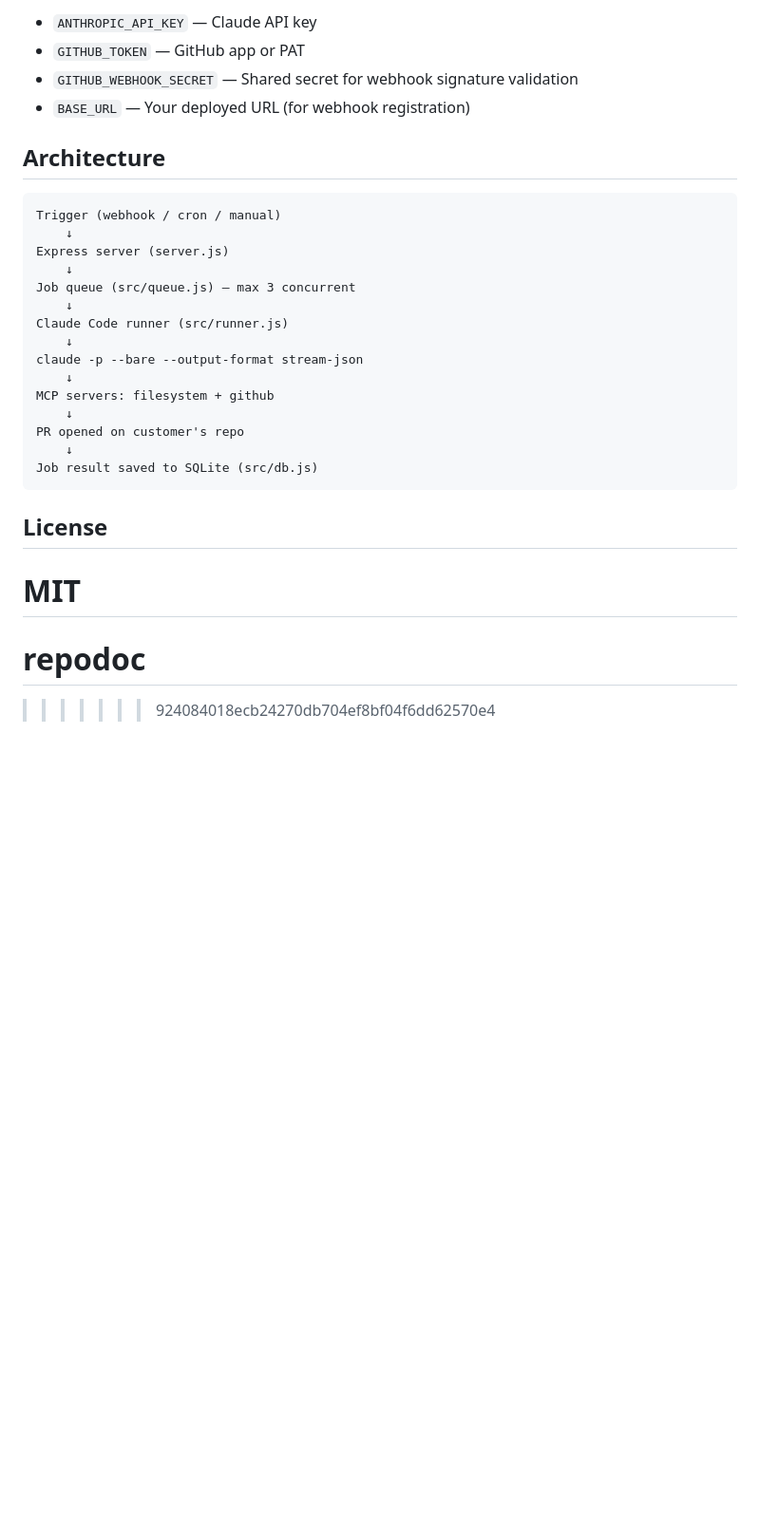
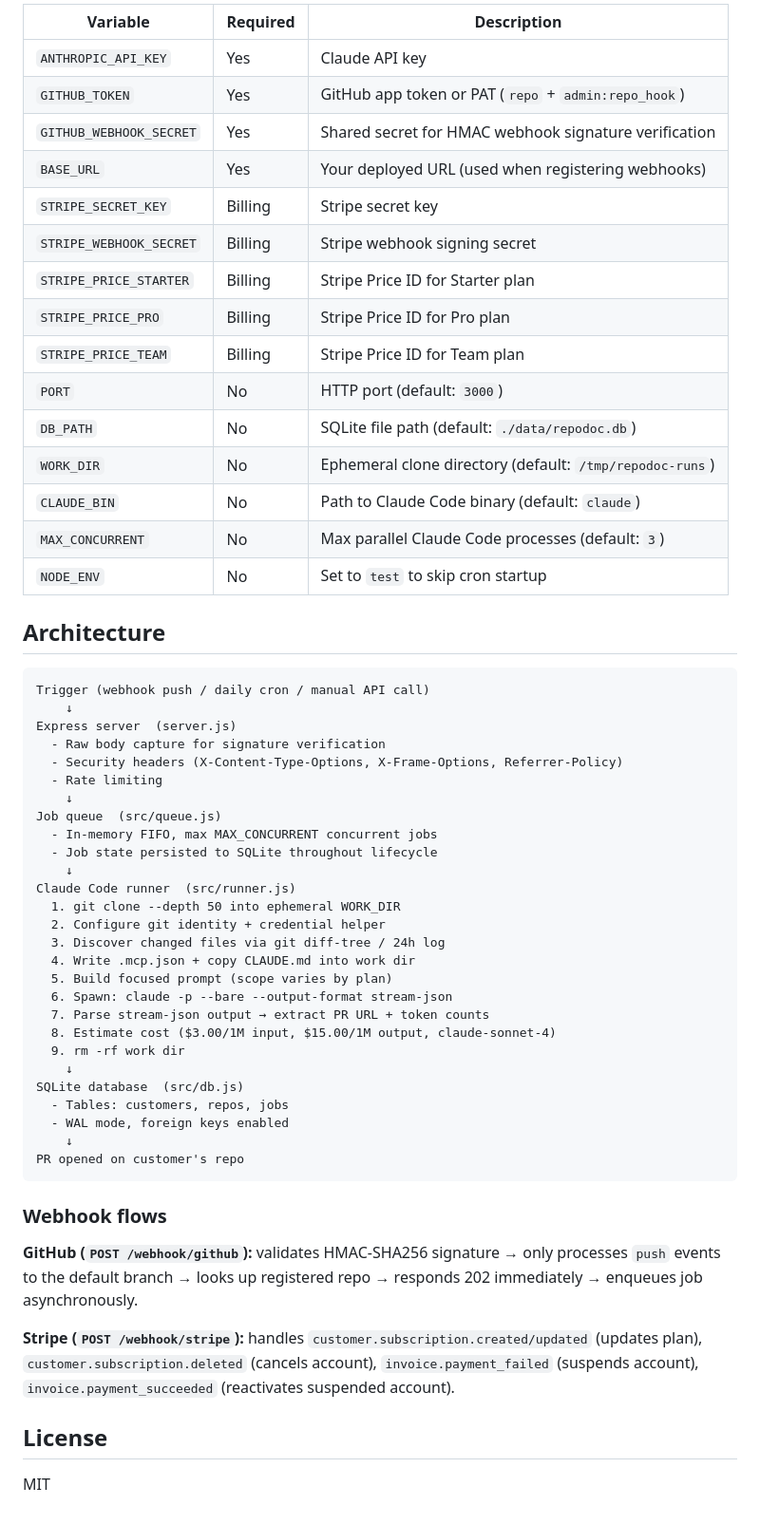
Before and after one commit to soroushsaririan/pushscribe, a Markdown page: README.md, the part around one of its changes. Shown at 95% size. Drawn GitHub-style; blank space fills up the shorter version.

````diff
--- a/README.md
+++ b/README.md
@@ -103,32 +112,60 @@ See `.env.example` for a full list. Required:
 
-- `ANTHROPIC_API_KEY` — Claude API key
-- `GITHUB_TOKEN` — GitHub app or PAT
-- `GITHUB_WEBHOOK_SECRET` — Shared secret for webhook signature validation
-- `BASE_URL` — Your deployed URL (for webhook registration)
+| Variable | Required | Description |
+|----------|----------|-------------|
+| `ANTHROPIC_API_KEY` | Yes | Claude API key |
+| `GITHUB_TOKEN` | Yes | GitHub app token or PAT (`repo` + `admin:repo_hook`) |
+| `GITHUB_WEBHOOK_SECRET` | Yes | Shared secret for HMAC webhook signature verification |
+| `BASE_URL` | Yes | Your deployed URL (used when registering webhooks) |
+| `STRIPE_SECRET_KEY` | Billing | Stripe secret key |
+| `STRIPE_WEBHOOK_SECRET` | Billing | Stripe webhook signing secret |
+| `STRIPE_PRICE_STARTER` | Billing | Stripe Price ID for Starter plan |
+| `STRIPE_PRICE_PRO` | Billing | Stripe Price ID for Pro plan |
+| `STRIPE_PRICE_TEAM` | Billing | Stripe Price ID for Team plan |
+| `PORT` | No | HTTP port (default: `3000`) |
+| `DB_PATH` | No | SQLite file path (default: `./data/repodoc.db`) |
+| `WORK_DIR` | No | Ephemeral clone directory (default: `/tmp/repodoc-runs`) |
+| `CLAUDE_BIN` | No | Path to Claude Code binary (default: `claude`) |
+| `MAX_CONCURRENT` | No | Max parallel Claude Code processes (default: `3`) |
+| `NODE_ENV` | No | Set to `test` to skip cron startup |
 
 ## Architecture
 
 ```
-Trigger (webhook / cron / manual)
+Trigger (webhook push / daily cron / manual API call)
     ↓
-Express server (server.js)
+Express server  (server.js)
+  - Raw body capture for signature verification
+  - Security headers (X-Content-Type-Options, X-Frame-Options, Referrer-Policy)
+  - Rate limiting
     ↓
-Job queue (src/queue.js) — max 3 concurrent
+Job queue  (src/queue.js)
+  - In-memory FIFO, max MAX_CONCURRENT concurrent jobs
+  - Job state persisted to SQLite throughout lifecycle
     ↓
-Claude Code runner (src/runner.js)
+Claude Code runner  (src/runner.js)
+  1. git clone --depth 50 into ephemeral WORK_DIR
+  2. Configure git identity + credential helper
+  3. Discover changed files via git diff-tree / 24h log
+  4. Write .mcp.json + copy CLAUDE.md into work dir
+  5. Build focused prompt (scope varies by plan)
+  6. Spawn: claude -p --bare --output-format stream-json
+  7. Parse stream-json output → extract PR URL + token counts
+  8. Estimate cost ($3.00/1M input, $15.00/1M output, claude-sonnet-4)
+  9. rm -rf work dir
     ↓
-claude -p --bare --output-format stream-json
-    ↓
-MCP servers: filesystem + github
+SQLite database  (src/db.js)
+  - Tables: customers, repos, jobs
+  - WAL mode, foreign keys enabled
     ↓
 PR opened on customer's repo
-    ↓
-Job result saved to SQLite (src/db.js)
 ```
+
+### Webhook flows
+
+**GitHub (`POST /webhook/github`):** validates HMAC-SHA256 signature → only processes `push` events to the default branch → looks up registered repo → responds 202 immediately → enqueues job asynchronously.
+
+**Stripe (`POST /webhook/stripe`):** handles `customer.subscription.created/updated` (updates plan), `customer.subscription.deleted` (cancels account), `invoice.payment_failed` (suspends account), `invoice.payment_succeeded` (reactivates suspended account).
 
 ## License
 
 MIT
-=======
-# repodoc
->>>>>>> 924084018ecb24270db704ef8bf04f6dd62570e4
````
Also changed, not shown: other parts of README.md (+28 -19 lines), CHANGELOG.md (added, +25 -0 lines).
